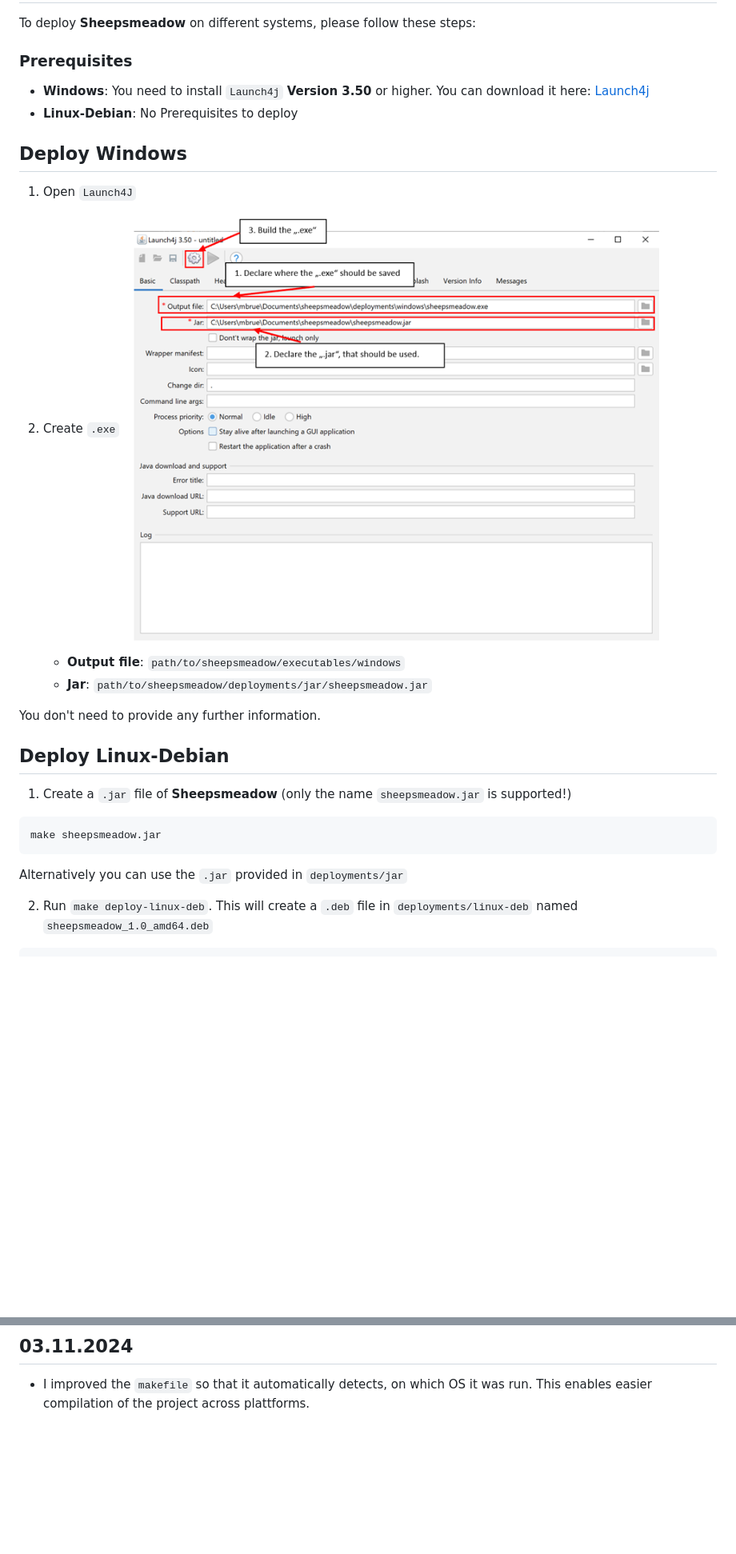
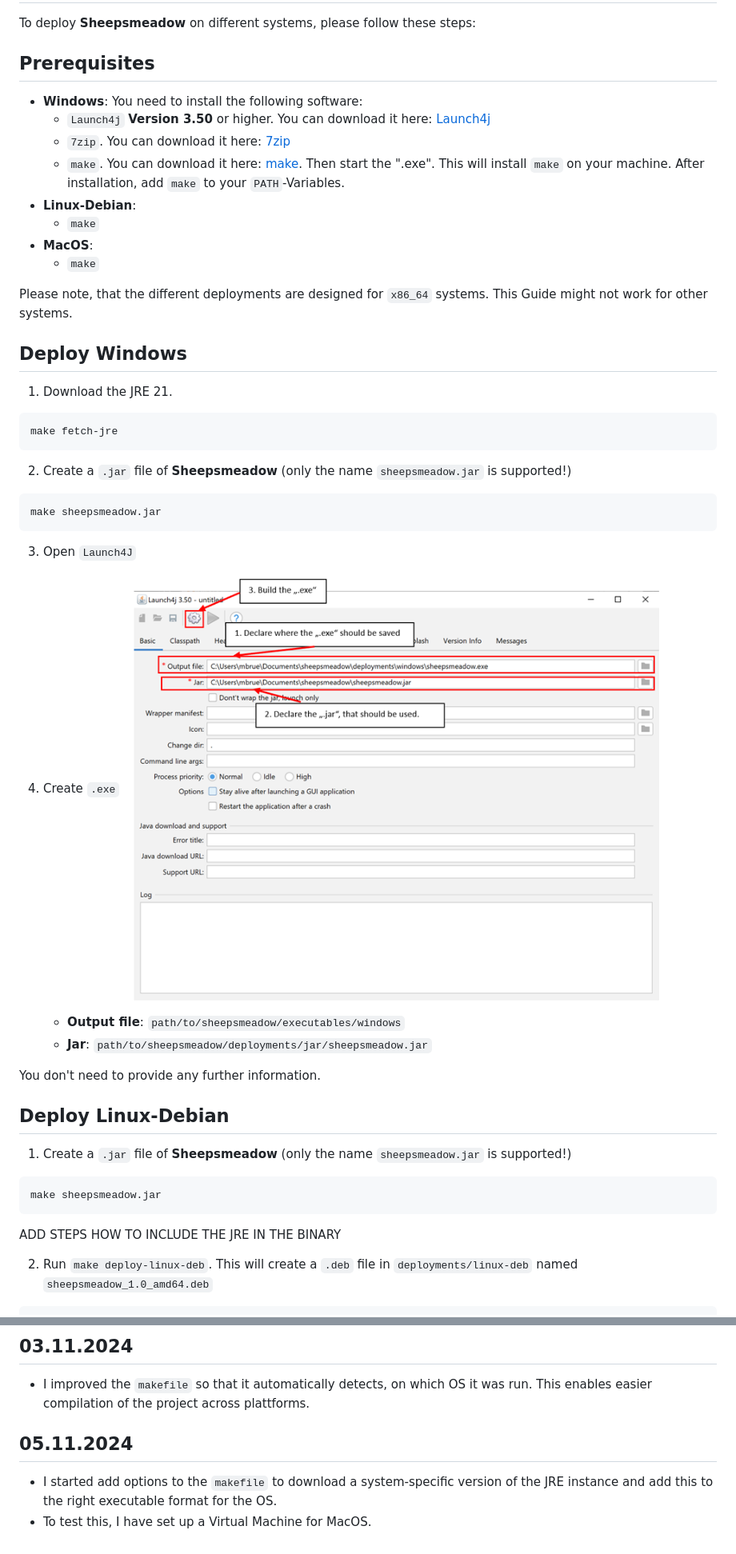
Before and after one commit to MichaelBrueggemann/sheepsmeadow, a Markdown page: README.md, 2 parts joined by grey strips. Shown at 80% size. Drawn GitHub-style; blank space fills up the shorter version.

Commit message:
update diary + deployment instructions

````diff
--- a/README.md
+++ b/README.md
@@ -49,13 +49,29 @@ make test
 # Deploy Sheepsmeadow
 To deploy **Sheepsmeadow** on different systems, please follow these steps:
 
-### Prerequisites
-- **Windows**: You need to install `Launch4j` **Version 3.50** or higher. You can download it here: [Launch4j](https://sourceforge.net/projects/launch4j/files/launch4j-3/3.50/)
-- **Linux-Debian**: No Prerequisites to deploy
+## Prerequisites
+- **Windows**: You need to install the following software:
+    - `Launch4j` **Version 3.50** or higher. You can download it here: [Launch4j](https://sourceforge.net/projects/launch4j/files/launch4j-3/3.50/)
+    - `7zip`. You can download it here: [7zip](https://7-zip.org/download.html)
+    - `make`. You can download it here: [make](https://gnuwin32.sourceforge.net/downlinks/make.php). Then start the ".exe". This will install `make` on your machine. After installation, add `make` to your `PATH`-Variables.
+- **Linux-Debian**:
+    - `make`
+- **MacOS**:
+    - `make`
+
+Please note, that the different deployments are designed for `x86_64` systems. This Guide might not work for other systems.
 
 ## Deploy Windows
-1. Open `Launch4J`
-2. Create `.exe` ![instructions](images/instructions_to_build_exe.png)
+1. Download the JRE 21.
+```bash
+make fetch-jre
+```
+2. Create a `.jar` file of **Sheepsmeadow** (only the name `sheepsmeadow.jar` is supported!)
+```Bash
+make sheepsmeadow.jar
+```
+3. Open `Launch4J`
+4. Create `.exe` ![instructions](images/instructions_to_build_exe.png)
     - **Output file**: `path/to/sheepsmeadow/executables/windows`
     - **Jar**: `path/to/sheepsmeadow/deployments/jar/sheepsmeadow.jar`
 
@@ -66,7 +82,7 @@ You don't need to provide any further information.
 ```Bash
 make sheepsmeadow.jar
 ```
-Alternatively you can use the `.jar` provided in `deployments/jar`
+ADD STEPS HOW TO INCLUDE THE JRE IN THE BINARY
 
 2. Run `make deploy-linux-deb`. This will create a `.deb` file in `deployments/linux-deb` named `sheepsmeadow_1.0_amd64.deb`
 ```bash
@@ -198,3 +228,7 @@ Fortunately, pixelart had an option to automatically upscale those images. This
 
 ## 03.11.2024
 - I improved the `makefile` so that it automatically detects, on which OS it was run. This enables easier compilation of the project across plattforms.
+
+## 05.11.2024
+- I started add options to the `makefile` to download a system-specific version of the JRE instance and add this to the right executable format for the OS.
+- To test this, I have set up a Virtual Machine for MacOS.
````
Also changed, not shown: other parts of README.md (+14 -0 lines).
